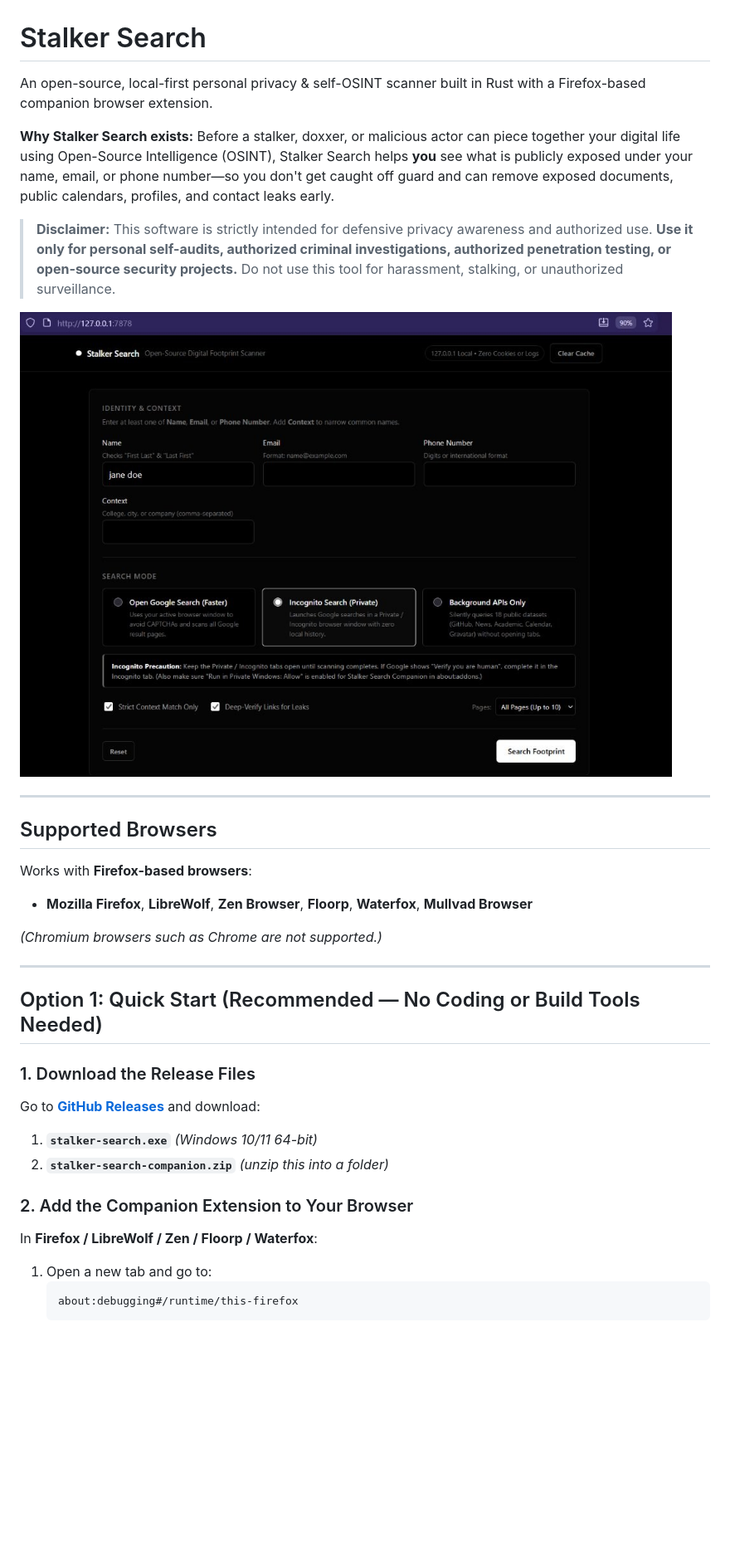
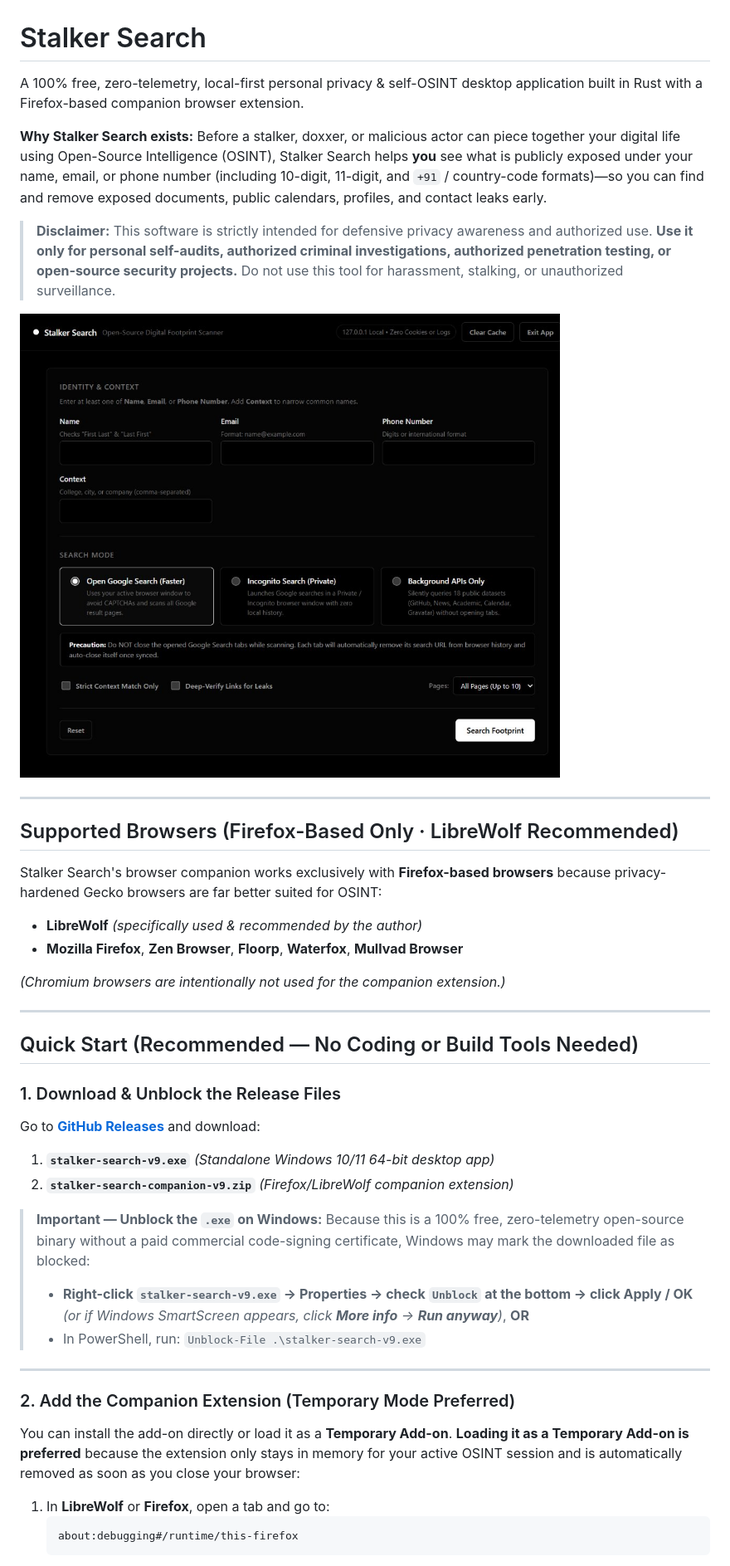
Before and after one commit to Venky7514/Stalker-Search, a Markdown page: README.md, the part around one of its changes. Shown at 83% size. GitHub-like rendering; pictures changed too: docs/preview.jpg; blank space fills up the shorter version.

Commit message:
v9: standalone desktop window, auto-closing tabs, 11-digit/+CC phone tracking, and signed-out Google /goto support

````diff
--- a/README.md
+++ b/README.md
@@ -1,8 +1,8 @@
 # Stalker Search
 
-An open-source, local-first personal privacy & self-OSINT scanner built in Rust with a Firefox-based companion browser extension.
+A 100% free, zero-telemetry, local-first personal privacy & self-OSINT desktop application built in Rust with a Firefox-based companion browser extension.
 
-**Why Stalker Search exists:** Before a stalker, doxxer, or malicious actor can piece together your digital life using Open-Source Intelligence (OSINT), Stalker Search helps **you** see what is publicly exposed under your name, email, or phone number—so you don't get caught off guard and can remove exposed documents, public calendars, profiles, and contact leaks early.
+**Why Stalker Search exists:** Before a stalker, doxxer, or malicious actor can piece together your digital life using Open-Source Intelligence (OSINT), Stalker Search helps **you** see what is publicly exposed under your name, email, or phone number (including 10-digit, 11-digit, and `+91` / country-code formats)—so you can find and remove exposed documents, public calendars, profiles, and contact leaks early.
 
 > **Disclaimer:** This software is strictly intended for defensive privacy awareness and authorized use. **Use it only for personal self-audits, authorized criminal investigations, authorized penetration testing, or open-source security projects.** Do not use this tool for harassment, stalking, or unauthorized surveillance.
 
@@ -10,25 +10,33 @@ An open-source, local-first personal privacy & self-OSINT scanner built in Rust
 
 ---
 
-## Supported Browsers
+## Supported Browsers (Firefox-Based Only · LibreWolf Recommended)
 
-Works with **Firefox-based browsers**:
-- **Mozilla Firefox**, **LibreWolf**, **Zen Browser**, **Floorp**, **Waterfox**, **Mullvad Browser**
+Stalker Search's browser companion works exclusively with **Firefox-based browsers** because privacy-hardened Gecko browsers are far better suited for OSINT:
+- **LibreWolf** *(specifically used & recommended by the author)*
+- **Mozilla Firefox**, **Zen Browser**, **Floorp**, **Waterfox**, **Mullvad Browser**
 
-*(Chromium browsers such as Chrome are not supported.)*
+*(Chromium browsers are intentionally not used for the companion extension.)*
 
 ---
 
-## Option 1: Quick Start (Recommended — No Coding or Build Tools Needed)
+## Quick Start (Recommended — No Coding or Build Tools Needed)
 
-### 1. Download the Release Files
+### 1. Download & Unblock the Release Files
 Go to **[GitHub Releases](https://github.com/Venky7514/Stalker-Search/releases)** and download:
-1. **`stalker-search.exe`** *(Windows 10/11 64-bit)*
-2. **`stalker-search-companion.zip`** *(unzip this into a folder)*
+1. **`stalker-search-v9.exe`** *(Standalone Windows 10/11 64-bit desktop app)*
+2. **`stalker-search-companion-v9.zip`** *(Firefox/LibreWolf companion extension)*
 
-### 2. Add the Companion Extension to Your Browser
-In **Firefox / LibreWolf / Zen / Floorp / Waterfox**:
-1. Open a new tab and go to:
+> **Important — Unblock the `.exe` on Windows:** Because this is a 100% free, zero-telemetry open-source binary without a paid commercial code-signing certificate, Windows may mark the downloaded file as blocked:
+> - **Right-click `stalker-search-v9.exe` → Properties → check `Unblock` at the bottom → click Apply / OK** *(or if Windows SmartScreen appears, click **More info** → **Run anyway**)*, **OR**
+> - In PowerShell, run: `Unblock-File .\stalker-search-v9.exe`
+
+---
+
+### 2. Add the Companion Extension (Temporary Mode Preferred)
+You can install the add-on directly or load it as a **Temporary Add-on**. **Loading it as a Temporary Add-on is preferred** because the extension only stays in memory for your active OSINT session and is automatically removed as soon as you close your browser:
+
+1. In **LibreWolf** or **Firefox**, open a tab and go to:
    ```text
    about:debugging#/runtime/this-firefox
    ```
````
Also changed, not shown: other parts of README.md (+18 -27 lines), 8 other files.
